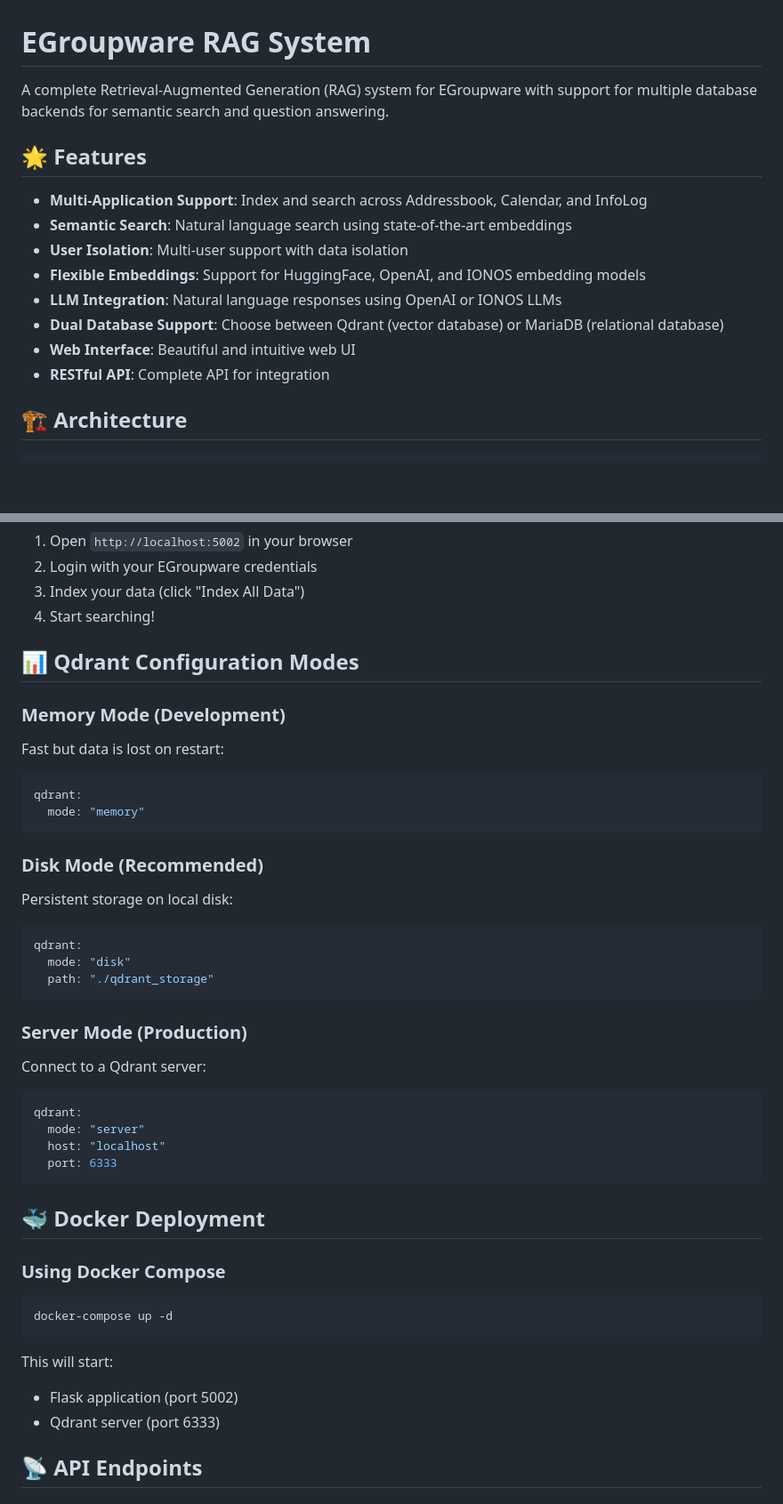
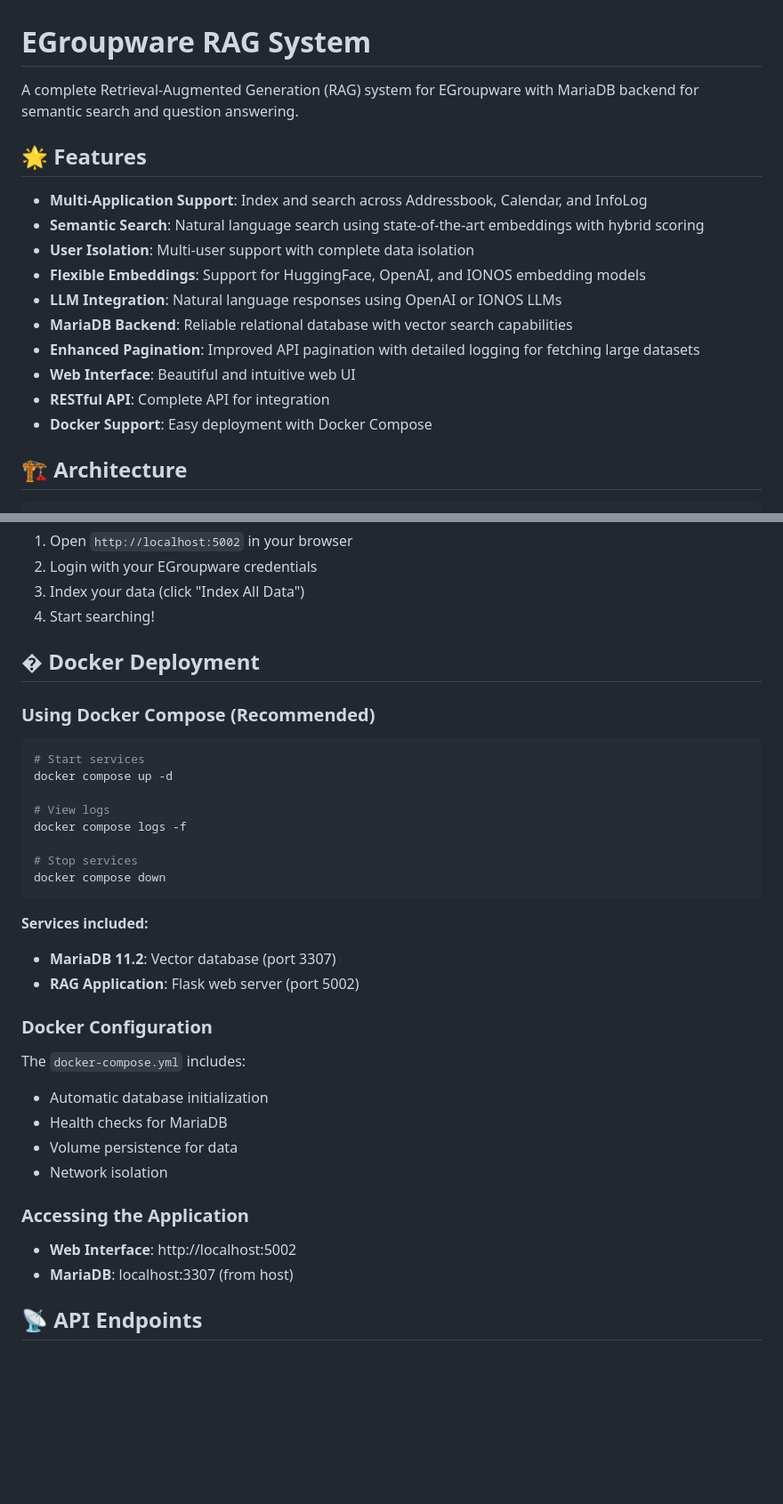
Before and after one commit to amirdhs/Egroupware-RAG, a Markdown page: README.md, 2 parts joined by grey strips. Shown: that part at 89% size. Drawn GitHub-style; blank space fills up the shorter version.

````diff
--- a/README.md
+++ b/README.md
@@ -1,17 +1,19 @@
 # EGroupware RAG System
 
-A complete Retrieval-Augmented Generation (RAG) system for EGroupware with support for multiple database backends for semantic search and question answering.
+A complete Retrieval-Augmented Generation (RAG) system for EGroupware with MariaDB backend for semantic search and question answering.
 
 ## 🌟 Features
 
 - **Multi-Application Support**: Index and search across Addressbook, Calendar, and InfoLog
-- **Semantic Search**: Natural language search using state-of-the-art embeddings
-- **User Isolation**: Multi-user support with data isolation
+- **Semantic Search**: Natural language search using state-of-the-art embeddings with hybrid scoring
+- **User Isolation**: Multi-user support with complete data isolation
 - **Flexible Embeddings**: Support for HuggingFace, OpenAI, and IONOS embedding models
 - **LLM Integration**: Natural language responses using OpenAI or IONOS LLMs
-- **Dual Database Support**: Choose between Qdrant (vector database) or MariaDB (relational database)
+- **MariaDB Backend**: Reliable relational database with vector search capabilities
+- **Enhanced Pagination**: Improved API pagination with detailed logging for fetching large datasets
 - **Web Interface**: Beautiful and intuitive web UI
 - **RESTful API**: Complete API for integration
+- **Docker Support**: Easy deployment with Docker Compose
 
 ## 🏗️ Architecture
 
@@ -95,43 +127,37 @@ The application will start on `http://localhost:5002`
 3. Index your data (click "Index All Data")
 4. Start searching!
 
-## 📊 Qdrant Configuration Modes
+## � Docker Deployment
 
-### Memory Mode (Development)
-Fast but data is lost on restart:
-```yaml
-qdrant:
-  mode: "memory"
+### Using Docker Compose (Recommended)
+
+```bash
+# Start services
+docker compose up -d
+
+# View logs
+docker compose logs -f
+
+# Stop services
+docker compose down
 ```
 
-### Disk Mode (Recommended)
-Persistent storage on local disk:
-```yaml
-qdrant:
-  mode: "disk"
-  path: "./qdrant_storage"
-```
+**Services included:**
+- **MariaDB 11.2**: Vector database (port 3307)
+- **RAG Application**: Flask web server (port 5002)
 
-### Server Mode (Production)
-Connect to a Qdrant server:
-```yaml
-qdrant:
-  mode: "server"
-  host: "localhost"
-  port: 6333
-```
+### Docker Configuration
 
-## 🐳 Docker Deployment
+The `docker-compose.yml` includes:
+- Automatic database initialization
+- Health checks for MariaDB
+- Volume persistence for data
+- Network isolation
 
-### Using Docker Compose
+### Accessing the Application
 
-```bash
-docker-compose up -d
-```
-
-This will start:
-- Flask application (port 5002)
-- Qdrant server (port 6333)
+- **Web Interface**: http://localhost:5002
+- **MariaDB**: localhost:3307 (from host)
 
 ## 📡 API Endpoints
 
````
Also changed, not shown: other parts of README.md (+157 -33 lines).
